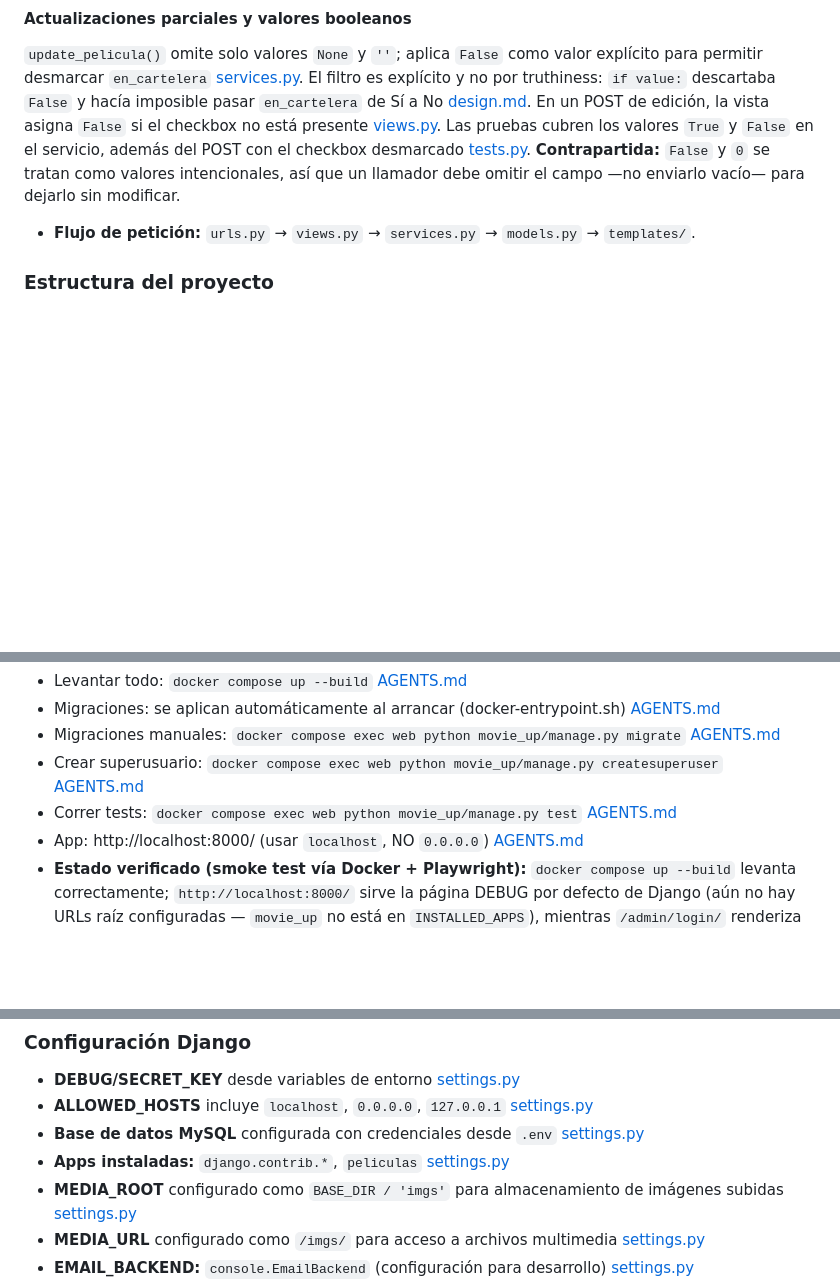
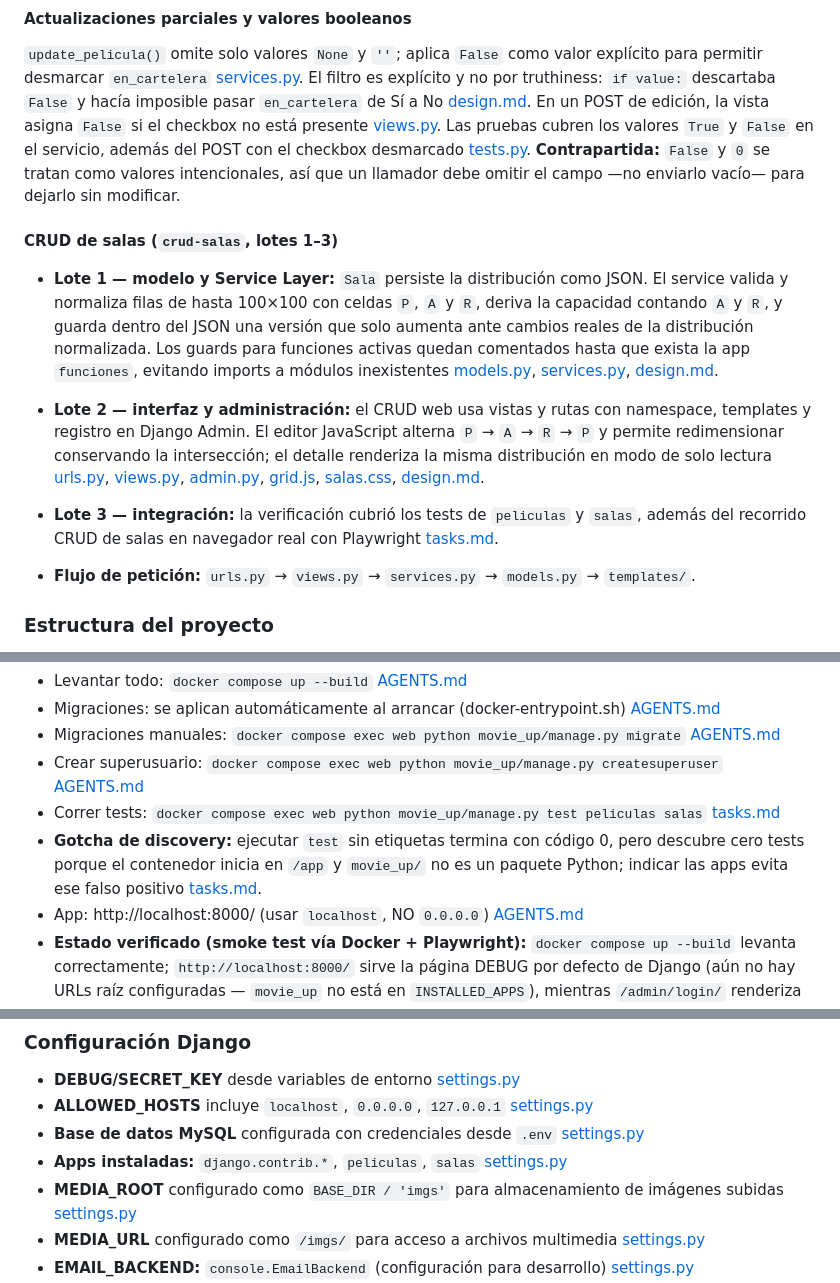
Before and after one commit to elianrocco/MovieUp, a Markdown page: README.md, 3 parts joined by grey strips. GitHub-like rendering; blank space fills up the shorter version.

Commit message:
CRUD salas(3/3)

```diff
--- a/README.md
+++ b/README.md
@@ -26,6 +26,11 @@ El proyecto sigue el patrón **Modelo-Vista-Template (MVT)** de Django como arqu
 
 #### Actualizaciones parciales y valores booleanos
 `update_pelicula()` omite solo valores `None` y `''`; aplica `False` como valor explícito para permitir desmarcar `en_cartelera` [services.py](movie_up/peliculas/services.py). El filtro es explícito y no por truthiness: `if value:` descartaba `False` y hacía imposible pasar `en_cartelera` de Sí a No [design.md](openspec/changes/archive/2026-10-31-crud-peliculas/design.md). En un POST de edición, la vista asigna `False` si el checkbox no está presente [views.py](movie_up/peliculas/views.py). Las pruebas cubren los valores `True` y `False` en el servicio, además del POST con el checkbox desmarcado [tests.py](movie_up/peliculas/tests.py). **Contrapartida:** `False` y `0` se tratan como valores intencionales, así que un llamador debe omitir el campo —no enviarlo vacío— para dejarlo sin modificar.
+
+#### CRUD de salas (`crud-salas`, lotes 1–3)
+- **Lote 1 — modelo y Service Layer:** `Sala` persiste la distribución como JSON. El service valida y normaliza filas de hasta 100×100 con celdas `P`, `A` y `R`, deriva la capacidad contando `A` y `R`, y guarda dentro del JSON una versión que solo aumenta ante cambios reales de la distribución normalizada. Los guards para funciones activas quedan comentados hasta que exista la app `funciones`, evitando imports a módulos inexistentes [models.py](movie_up/salas/models.py), [services.py](movie_up/salas/services.py), [design.md](openspec/changes/crud-salas/design.md).
+- **Lote 2 — interfaz y administración:** el CRUD web usa vistas y rutas con namespace, templates y registro en Django Admin. El editor JavaScript alterna `P` → `A` → `R` → `P` y permite redimensionar conservando la intersección; el detalle renderiza la misma distribución en modo de solo lectura [urls.py](movie_up/salas/urls.py), [views.py](movie_up/salas/views.py), [admin.py](movie_up/salas/admin.py), [grid.js](movie_up/salas/static/salas/js/grid.js), [salas.css](movie_up/salas/static/salas/css/salas.css), [design.md](openspec/changes/crud-salas/design.md).
+- **Lote 3 — integración:** la verificación cubrió los tests de `peliculas` y `salas`, además del recorrido CRUD de salas en navegador real con Playwright [tasks.md](openspec/changes/crud-salas/tasks.md).
 
 - **Flujo de petición:** `urls.py` → `views.py` → `services.py` → `models.py` → `templates/`.
 
@@ -104,7 +109,8 @@ MovieUp/
 - Migraciones: se aplican automáticamente al arrancar (docker-entrypoint.sh) [AGENTS.md](AGENTS.md)
 - Migraciones manuales: `docker compose exec web python movie_up/manage.py migrate` [AGENTS.md](AGENTS.md)
 - Crear superusuario: `docker compose exec web python movie_up/manage.py createsuperuser` [AGENTS.md](AGENTS.md)
-- Correr tests: `docker compose exec web python movie_up/manage.py test` [AGENTS.md](AGENTS.md)
+- Correr tests: `docker compose exec web python movie_up/manage.py test peliculas salas` [tasks.md](openspec/changes/crud-salas/tasks.md)
+- **Gotcha de discovery:** ejecutar `test` sin etiquetas termina con código 0, pero descubre cero tests porque el contenedor inicia en `/app` y `movie_up/` no es un paquete Python; indicar las apps evita ese falso positivo [tasks.md](openspec/changes/crud-salas/tasks.md).
 - App: http://localhost:8000/ (usar `localhost`, NO `0.0.0.0`) [AGENTS.md](AGENTS.md)
 - **Estado verificado (smoke test vía Docker + Playwright):** `docker compose up --build` levanta correctamente; `http://localhost:8000/` sirve la página DEBUG por defecto de Django (aún no hay URLs raíz configuradas — `movie_up` no está en `INSTALLED_APPS`), mientras `/admin/login/` renderiza correctamente. Playwright genera artefactos de snapshot en `.playwright-mcp/` en la raíz del proyecto (sin versionar).
 - **Gotcha crítica resuelta (2026-10-30):** La estructura del proyecto coloca `manage.py` en `movie_up/manage.py` (no en la raíz), lo cual es atípico en Django. Un bug inicial en [Dockerfile](Dockerfile) y [docker-entrypoint.sh](docker-entrypoint.sh) usaba rutas incorrectas (`manage.py` en vez de `movie_up/manage.py`), causando que el contenedor web no iniciara y las migraciones automáticas no se ejecutaran (bug silencioso). Todos los comandos `docker compose exec` y el entrypoint fueron actualizados consistentemente para usar la ruta correcta. **Lección:** En proyectos Django con estructura no estándar, verificar siempre la ruta relativa de `manage.py` en Dockerfile, entrypoint y documentación.
@@ -113,7 +119,7 @@ MovieUp/
 - **DEBUG/SECRET_KEY** desde variables de entorno [settings.py](movie_up/core/settings.py)
 - **ALLOWED_HOSTS** incluye `localhost`, `0.0.0.0`, `127.0.0.1` [settings.py](movie_up/core/settings.py)
 - **Base de datos MySQL** configurada con credenciales desde `.env` [settings.py](movie_up/core/settings.py)
-- **Apps instaladas:** `django.contrib.*`, `peliculas` [settings.py](movie_up/core/settings.py)
+- **Apps instaladas:** `django.contrib.*`, `peliculas`, `salas` [settings.py](movie_up/core/settings.py)
 - **MEDIA_ROOT** configurado como `BASE_DIR / 'imgs'` para almacenamiento de imágenes subidas [settings.py](movie_up/core/settings.py)
 - **MEDIA_URL** configurado como `/imgs/` para acceso a archivos multimedia [settings.py](movie_up/core/settings.py)
 - **EMAIL_BACKEND:** `console.EmailBackend` (configuración para desarrollo) [settings.py](movie_up/core/settings.py)
```
Also changed, not shown: AGENTS.md (+2 -1 lines), 1 other file.
